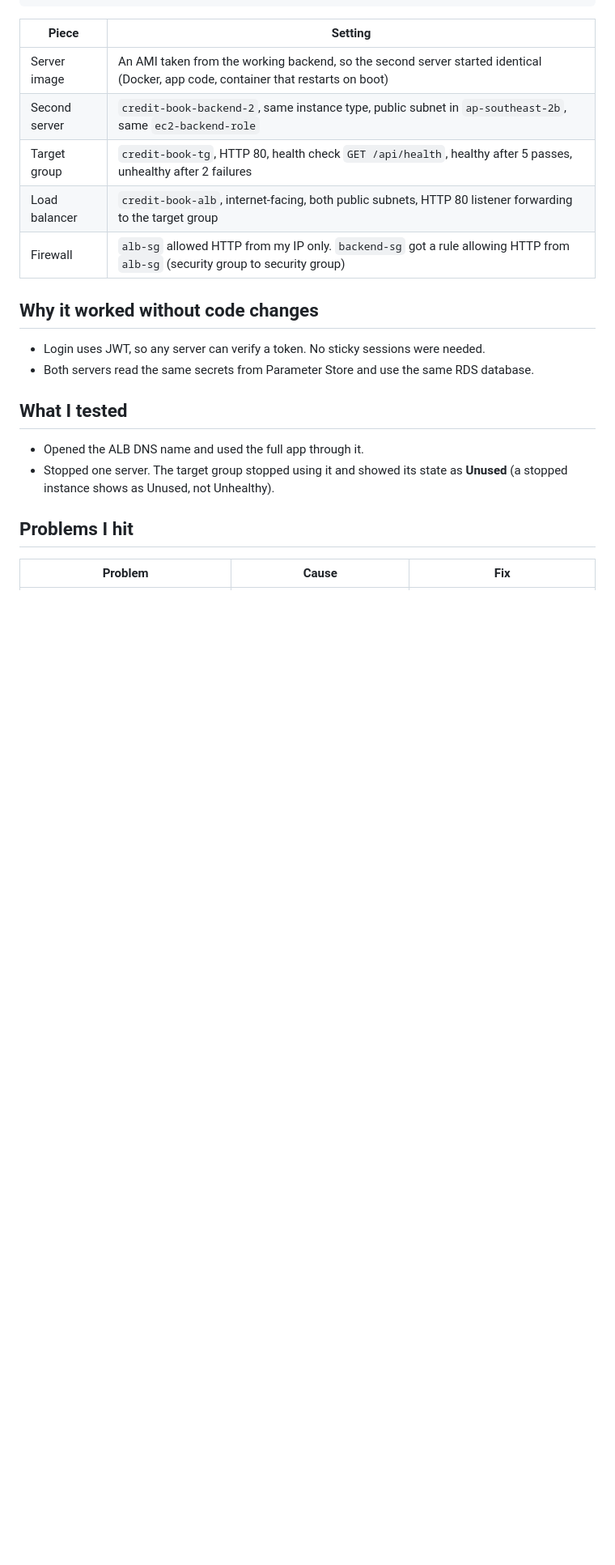
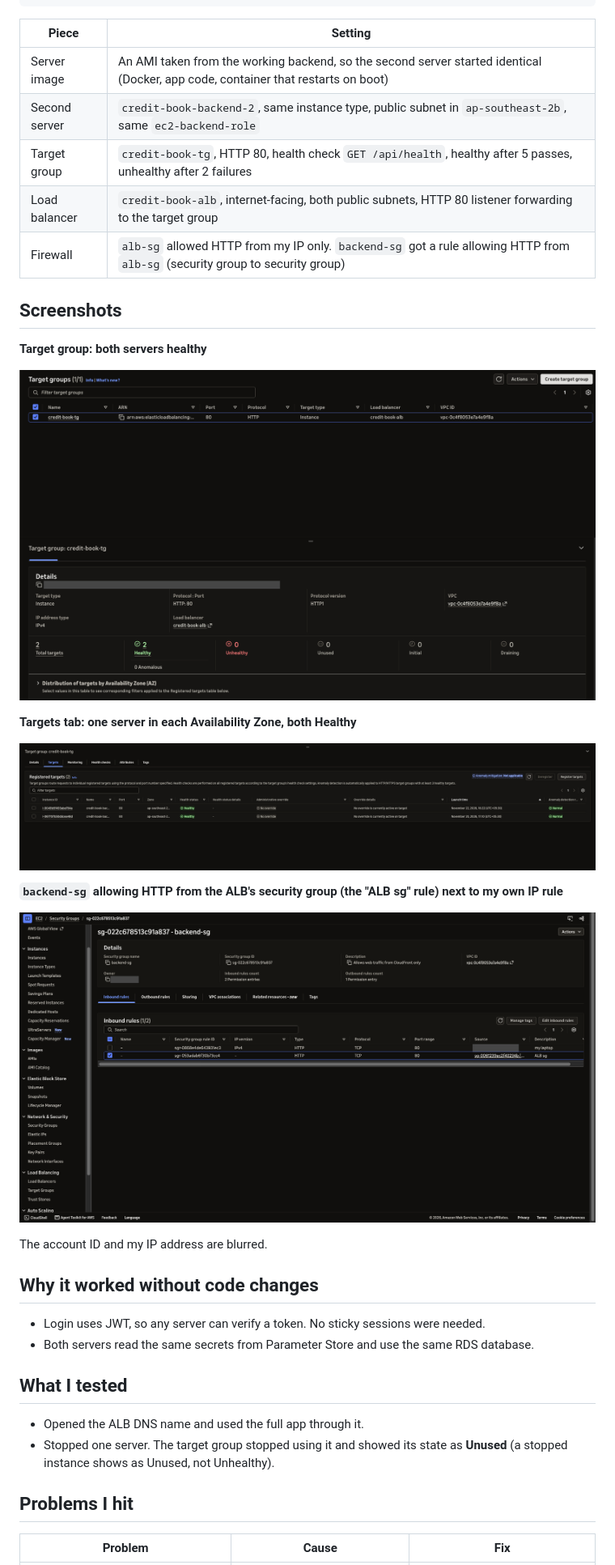
Before and after one commit to MirMohammadHashim/credit-book, a Markdown page: docs/load-balancer.md, the part around the change. Shown at 81% size. Rendered like a GitHub page; pictures changed too: docs/screenshots/09-target-group-overview.png (added), docs/screenshots/10-targets-both-healthy.png (added), docs/screenshots/11-backend-sg-allows-alb.png (added); blank space fills up the shorter version.

Commit message:
Add ALB screenshots

```diff
--- a/docs/load-balancer.md
+++ b/docs/load-balancer.md
@@ -17,6 +17,22 @@ Browser -> ALB (public subnets, 2 AZs) -> target group -> EC2 #1 (ap-southeast-2
 | Target group | `credit-book-tg`, HTTP 80, health check `GET /api/health`, healthy after 5 passes, unhealthy after 2 failures |
 | Load balancer | `credit-book-alb`, internet-facing, both public subnets, HTTP 80 listener forwarding to the target group |
 | Firewall | `alb-sg` allowed HTTP from my IP only. `backend-sg` got a rule allowing HTTP from `alb-sg` (security group to security group) |
+
+## Screenshots
+
+**Target group: both servers healthy**
+
+![Target group overview](screenshots/09-target-group-overview.png)
+
+**Targets tab: one server in each Availability Zone, both Healthy**
+
+![Targets healthy](screenshots/10-targets-both-healthy.png)
+
+**`backend-sg` allowing HTTP from the ALB's security group (the "ALB sg" rule) next to my own IP rule**
+
+![backend-sg rule for the ALB](screenshots/11-backend-sg-allows-alb.png)
+
+The account ID and my IP address are blurred.
 
 ## Why it worked without code changes
 
```
